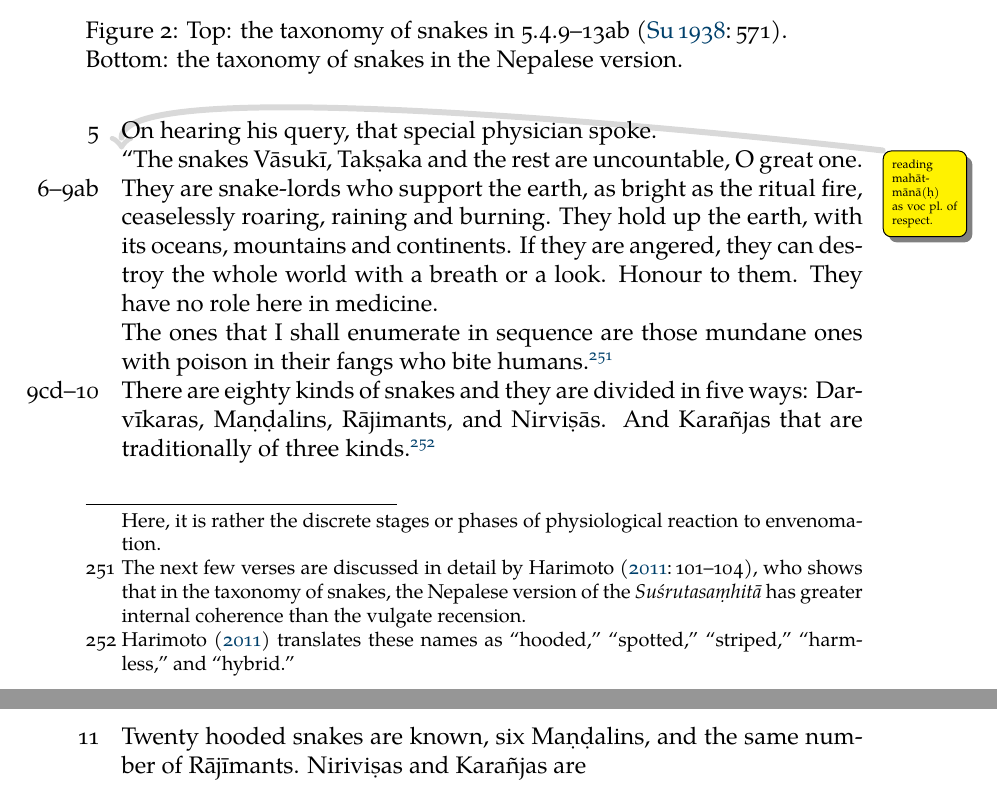
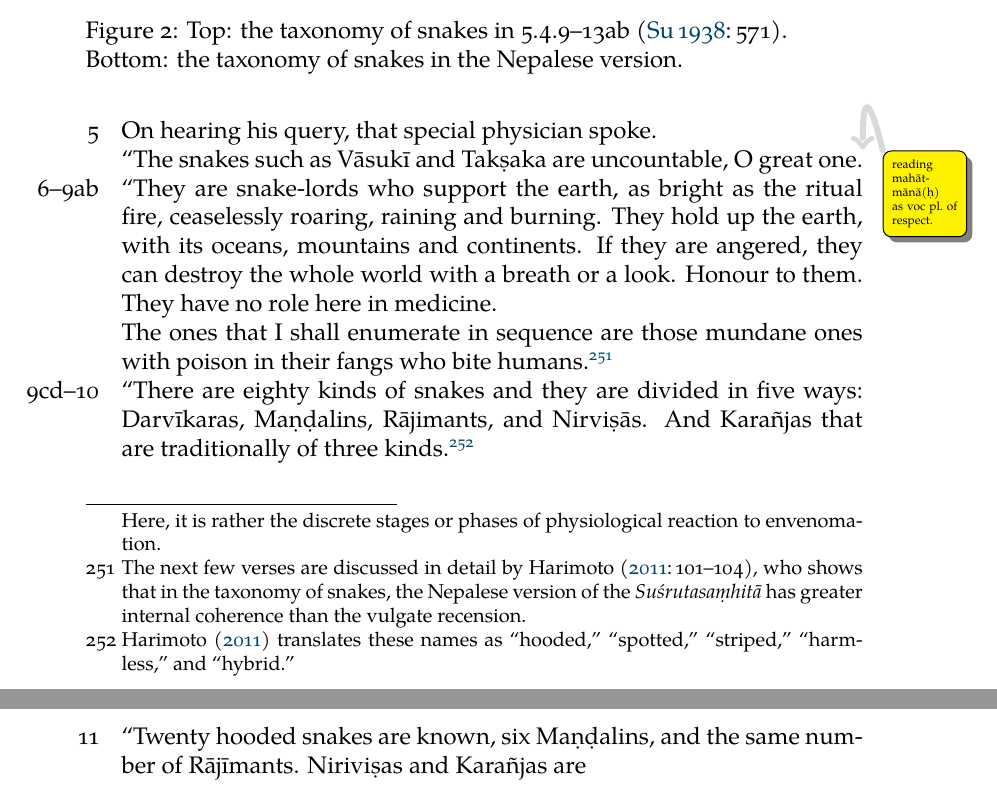
Before and after one commit to wujastyk/sushrutaproject, a LaTeX document (translation/incremental_SS_Translation.tex, which reads translation/translation 5-04.tex): two parts of pages 6 and 7 of 9, joined at a grey line, cut so that both start at the same text. The pictures show the PDF file translation/incremental_SS_Translation.pdf that the author committed with the source.

Commit message:
tr work on 5.4

```diff
--- a/translation/translation 5-04.tex
+++ b/translation/translation 5-04.tex
@@ -53,7 +53,7 @@ these editorial processes.\footnote{The two editions that Harimoto noted,
 
     On hearing his query, that special physician spoke.
 
-    “The snakes Vāsukī, Takṣaka and the rest are uncountable, O great
+    “The snakes such as Vāsukī and Takṣaka are uncountable, O great
     one.\q{reading mahātmānā(ḥ) as voc pl.\ of respect.}
 
 \item[6--9ab]
@@ -71,7 +71,7 @@ poison in their fangs who bite humans.\footnote{The next few verses are
 
 \item[9cd--10]
 
-There are eighty kinds of snakes and they are divided in five ways:
+“There are eighty kinds of snakes and they are divided in five ways:
 Darvīkaras, Maṇḍalins, Rājimants, and Nirviṣās.  And Karañjas that are
 traditionally of three kinds.\footnote{\citet{hari-2011} translates these
     names as “hooded,” “spotted,” “striped,” “harmless,” and “hybrid.”}
@@ -102,7 +102,7 @@ traditionally of three kinds.\footnote{\citet{hari-2011} translates these
 
     \begin{translation}
     \item [11]
-    Twenty hooded snakes are known, six Maṇḍalins, and the same
+    “Twenty hooded snakes are known, six Maṇḍalins, and the same
     number of Rājīmants. Niriviṣas and Karañjas are
 
 \end{translation}
```
Also changed, not shown: translation/incremental_SS_Translation.pdf, translation/translation 5-04.tex (2 more changed lines).
